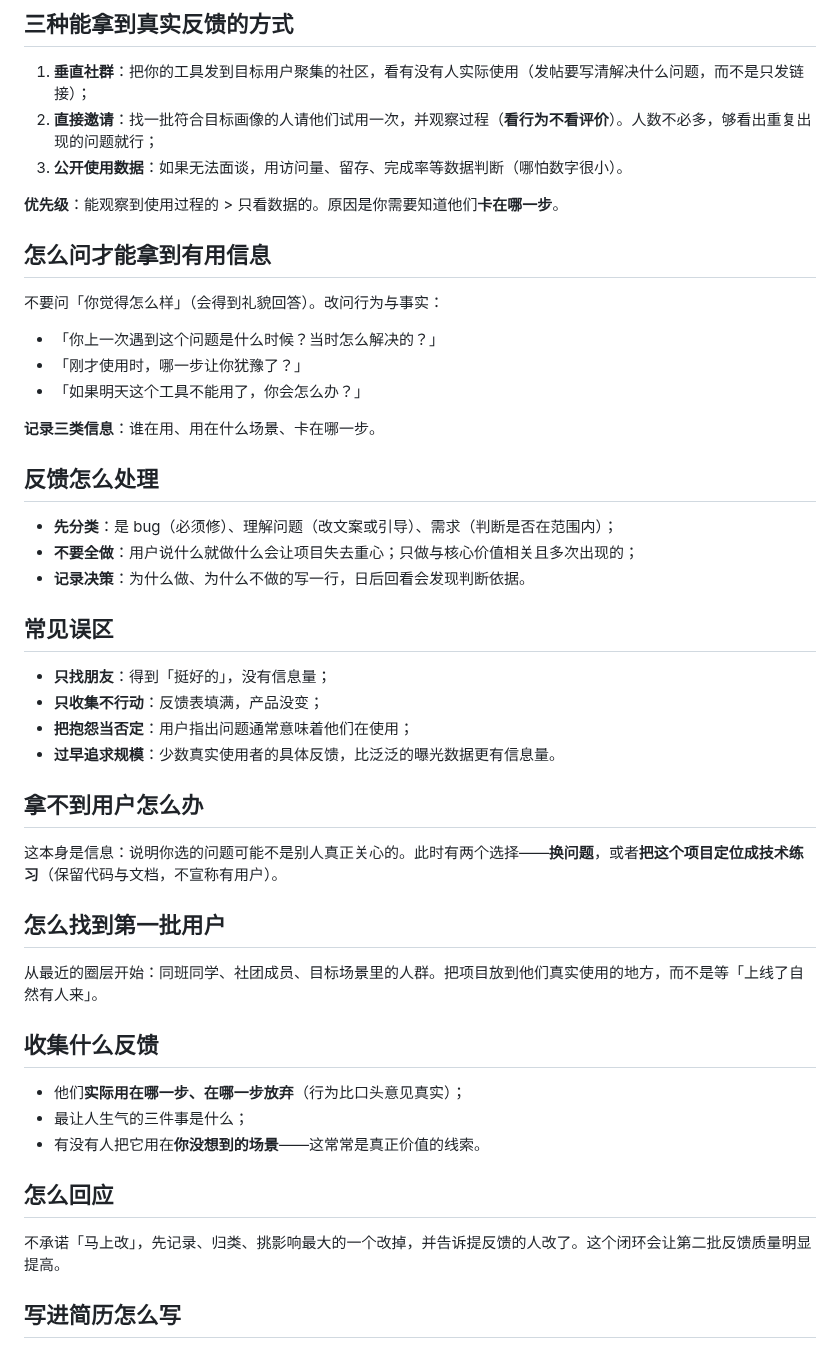
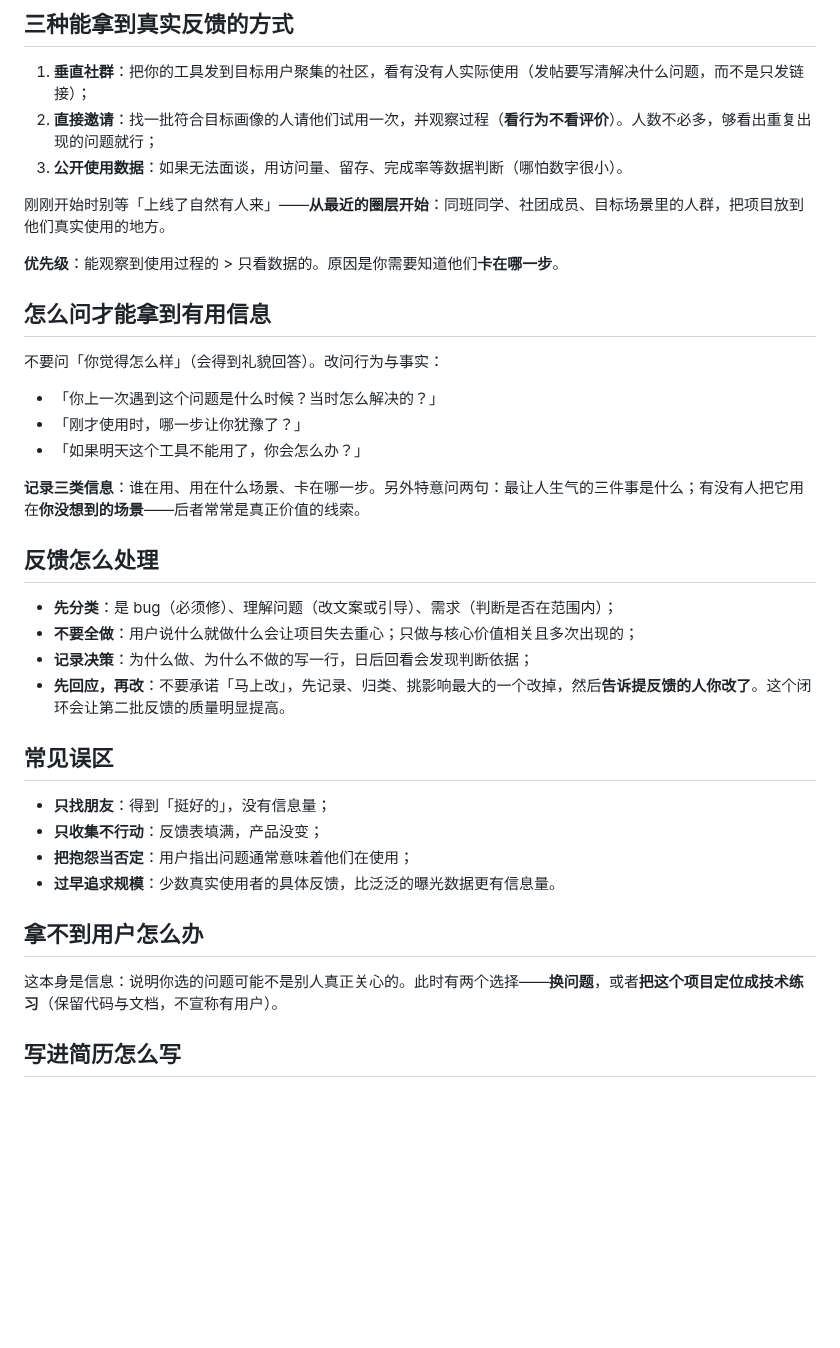
Before and after one commit to Sver0411/OpportunityHandbook, a Markdown page: book/03-做项目、打比赛、进实验室.md, the part around the change. GitHub-like rendering; blank space fills up the shorter version.

Commit message:
content(book): 合并「真实用户与反馈」两版草稿（第 17 轮）
后半段「怎么找到第一批用户 / 收集什么反馈 / 怎么回应」分别对应前半段的
「三种能拿到真实反馈的方式 / 怎么问 / 反馈怎么处理」。

合并方式：
- 「三种方式」补「别等上线后自然有人来，从最近圈层开始」；
- 「怎么问」的记录项补「最让人生气的三件事」「有没有人用在你没想到的场景」；
- 「反馈怎么处理」新增一条「先回应，再改：告诉提反馈的人你改了」；
- 保留后半段独有的「拿不到用户怎么办」（换问题，或定位成技术练习）
  与「写进简历怎么写」。

H2 由 9 节降为 6 节（body）。

```diff
--- a/book/03-做项目、打比赛、进实验室.md
+++ b/book/03-做项目、打比赛、进实验室.md
@@ -469,6 +469,8 @@ last_verified: 2026-09-27
 2. **直接邀请**：找一批符合目标画像的人请他们试用一次，并观察过程（**看行为不看评价**）。人数不必多，够看出重复出现的问题就行；
 3. **公开使用数据**：如果无法面谈，用访问量、留存、完成率等数据判断（哪怕数字很小）。
 
+刚刚开始时别等「上线了自然有人来」——**从最近的圈层开始**：同班同学、社团成员、目标场景里的人群，把项目放到他们真实使用的地方。
+
 **优先级**：能观察到使用过程的 > 只看数据的。原因是你需要知道他们**卡在哪一步**。
 
 ## 怎么问才能拿到有用信息
@@ -478,12 +480,13 @@ last_verified: 2026-09-27
 - 「刚才使用时，哪一步让你犹豫了？」
 - 「如果明天这个工具不能用了，你会怎么办？」
 
-**记录三类信息**：谁在用、用在什么场景、卡在哪一步。
+**记录三类信息**：谁在用、用在什么场景、卡在哪一步。另外特意问两句：最让人生气的三件事是什么；有没有人把它用在**你没想到的场景**——后者常常是真正价值的线索。
 
 ## 反馈怎么处理
 - **先分类**：是 bug（必须修）、理解问题（改文案或引导）、需求（判断是否在范围内）；
 - **不要全做**：用户说什么就做什么会让项目失去重心；只做与核心价值相关且多次出现的；
-- **记录决策**：为什么做、为什么不做的写一行，日后回看会发现判断依据。
+- **记录决策**：为什么做、为什么不做的写一行，日后回看会发现判断依据；
+- **先回应，再改**：不要承诺「马上改」，先记录、归类、挑影响最大的一个改掉，然后**告诉提反馈的人你改了**。这个闭环会让第二批反馈的质量明显提高。
 
 ## 常见误区
 - **只找朋友**：得到「挺好的」，没有信息量；
@@ -493,17 +496,6 @@ last_verified: 2026-09-27
 
 ## 拿不到用户怎么办
 这本身是信息：说明你选的问题可能不是别人真正关心的。此时有两个选择——**换问题**，或者**把这个项目定位成技术练习**（保留代码与文档，不宣称有用户）。
-
-## 怎么找到第一批用户
-从最近的圈层开始：同班同学、社团成员、目标场景里的人群。把项目放到他们真实使用的地方，而不是等「上线了自然有人来」。
-
-## 收集什么反馈
-- 他们**实际用在哪一步、在哪一步放弃**（行为比口头意见真实）；
-- 最让人生气的三件事是什么；
-- 有没有人把它用在**你没想到的场景**——这常常是真正价值的线索。
-
-## 怎么回应
-不承诺「马上改」，先记录、归类、挑影响最大的一个改掉，并告诉提反馈的人改了。这个闭环会让第二批反馈质量明显提高。
 
 ## 写进简历怎么写
 「十个真实用户、留存 X 人、根据反馈重做了 Y」比「开发了某系统」有力得多。注意边界：只收集必要信息、说明用途，不要过度采集。
```
